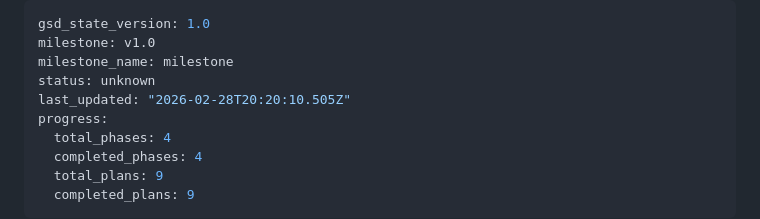
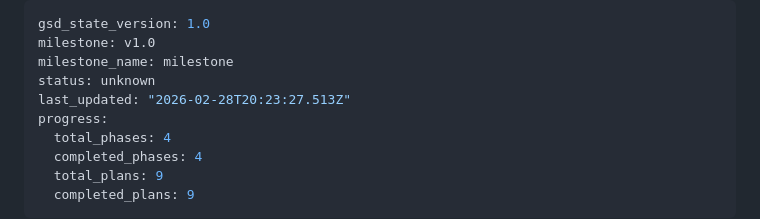
Before and after one commit to LindaPetrini/osteoprep, a Markdown page: .planning/STATE.md, the part around the change. Drawn GitHub-style.

```diff
--- a/.planning/STATE.md
+++ b/.planning/STATE.md
@@ -3,7 +3,7 @@ gsd_state_version: 1.0
 milestone: v1.0
 milestone_name: milestone
 status: unknown
-last_updated: "2026-02-28T20:20:10.505Z"
+last_updated: "2026-02-28T20:23:27.513Z"
 progress:
   total_phases: 4
   completed_phases: 4
```
Also changed, not shown: 1 other file.
